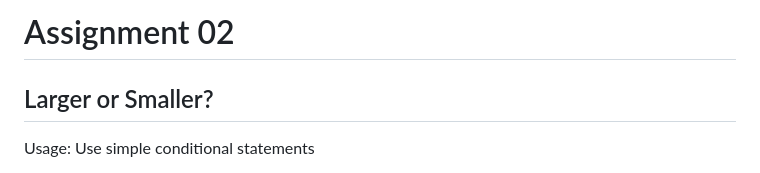
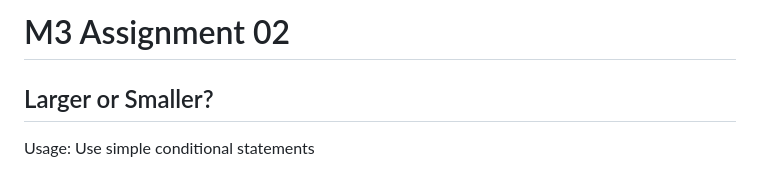
Before and after one commit to Vana-D/JavaScript_assignment_02, a Markdown page: README.md, the part around the change. GitHub-like rendering.

```diff
--- a/README.md
+++ b/README.md
@@ -1,4 +1,4 @@
-# Assignment 02
+# M3 Assignment 02
 
 ## Larger or Smaller?
 
```
